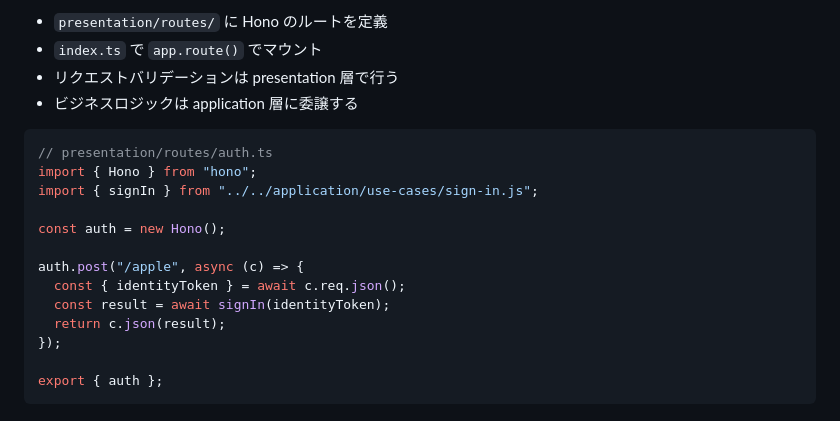
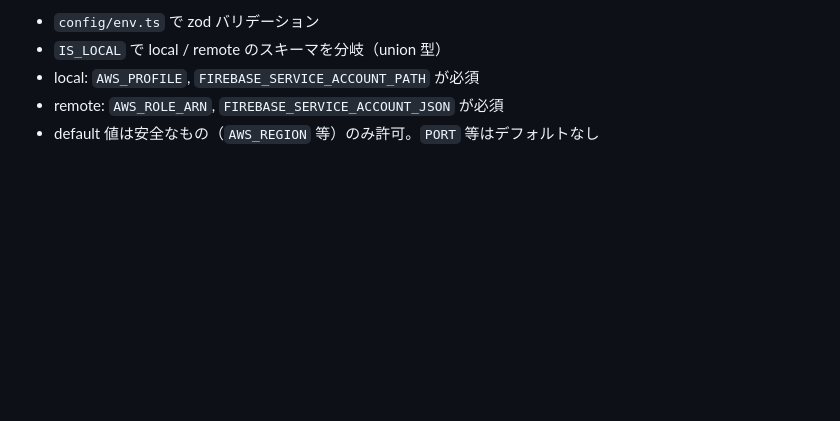
Before and after one commit to ryota8128/OshiLock, a Markdown page: _docs/coding-guidlines/be-architecture.md, the part around one of its changes. Drawn GitHub-style; blank space fills up the shorter version.

````diff
--- a/_docs/coding-guidlines/be-architecture.md
+++ b/_docs/coding-guidlines/be-architecture.md
@@ -77,21 +161,6 @@ type: ["APPLE", "GOOGLE"] as const,
 
-- `presentation/routes/` に Hono のルートを定義
-- `index.ts` で `app.route()` でマウント
-- リクエストバリデーションは presentation 層で行う
-- ビジネスロジックは application 層に委譲する
-
-```typescript
-// presentation/routes/auth.ts
-import { Hono } from "hono";
-import { signIn } from "../../application/use-cases/sign-in.js";
-
-const auth = new Hono();
-
-auth.post("/apple", async (c) => {
-  const { identityToken } = await c.req.json();
-  const result = await signIn(identityToken);
-  return c.json(result);
-});
-
-export { auth };
-```
+- `config/env.ts` で zod バリデーション
+- `IS_LOCAL` で local / remote のスキーマを分岐（union 型）
+- local: `AWS_PROFILE`, `FIREBASE_SERVICE_ACCOUNT_PATH` が必須
+- remote: `AWS_ROLE_ARN`, `FIREBASE_SERVICE_ACCOUNT_JSON` が必須
+- default 値は安全なもの（`AWS_REGION` 等）のみ許可。`PORT` 等はデフォルトなし
````
Also changed, not shown: other parts of _docs/coding-guidlines/be-architecture.md (+97 -13 lines).
